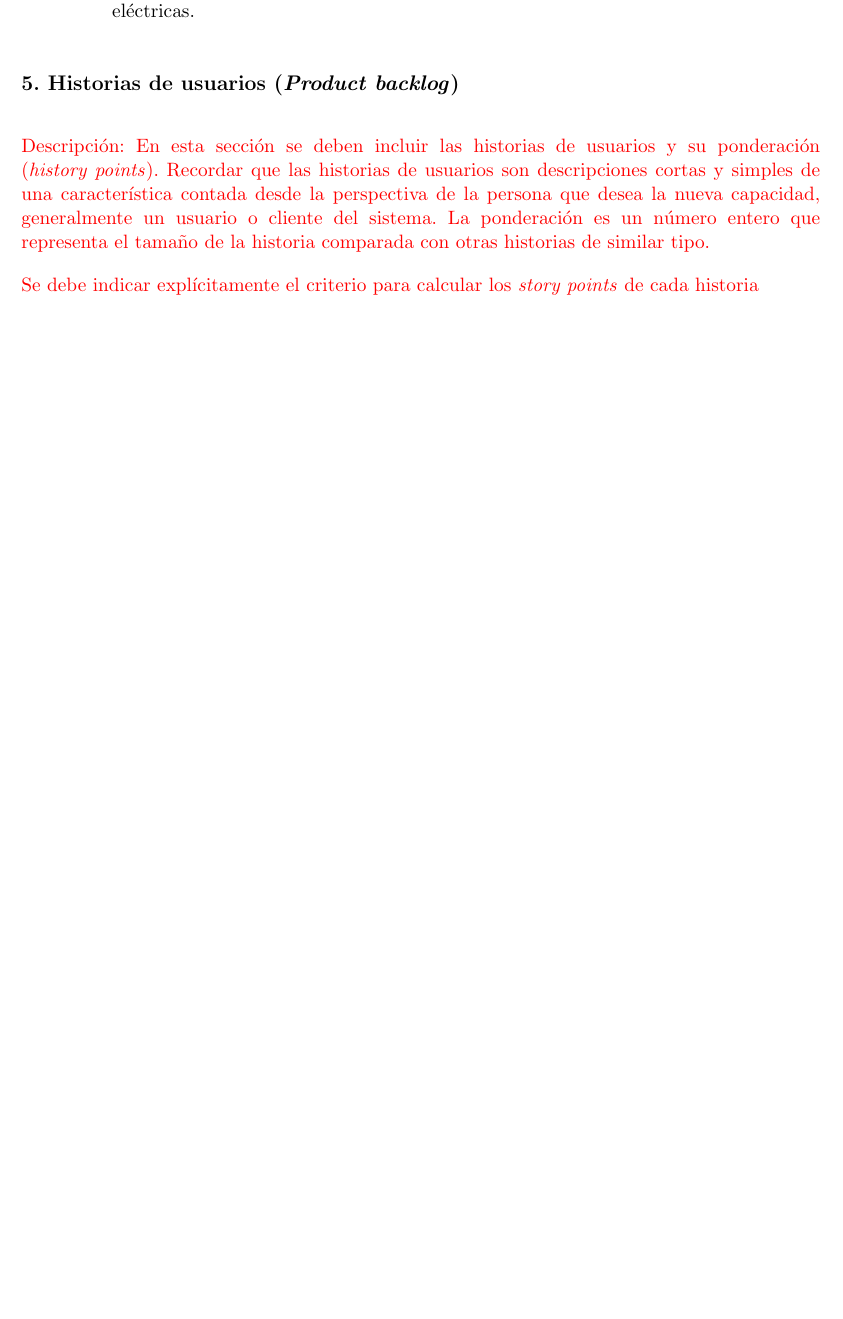
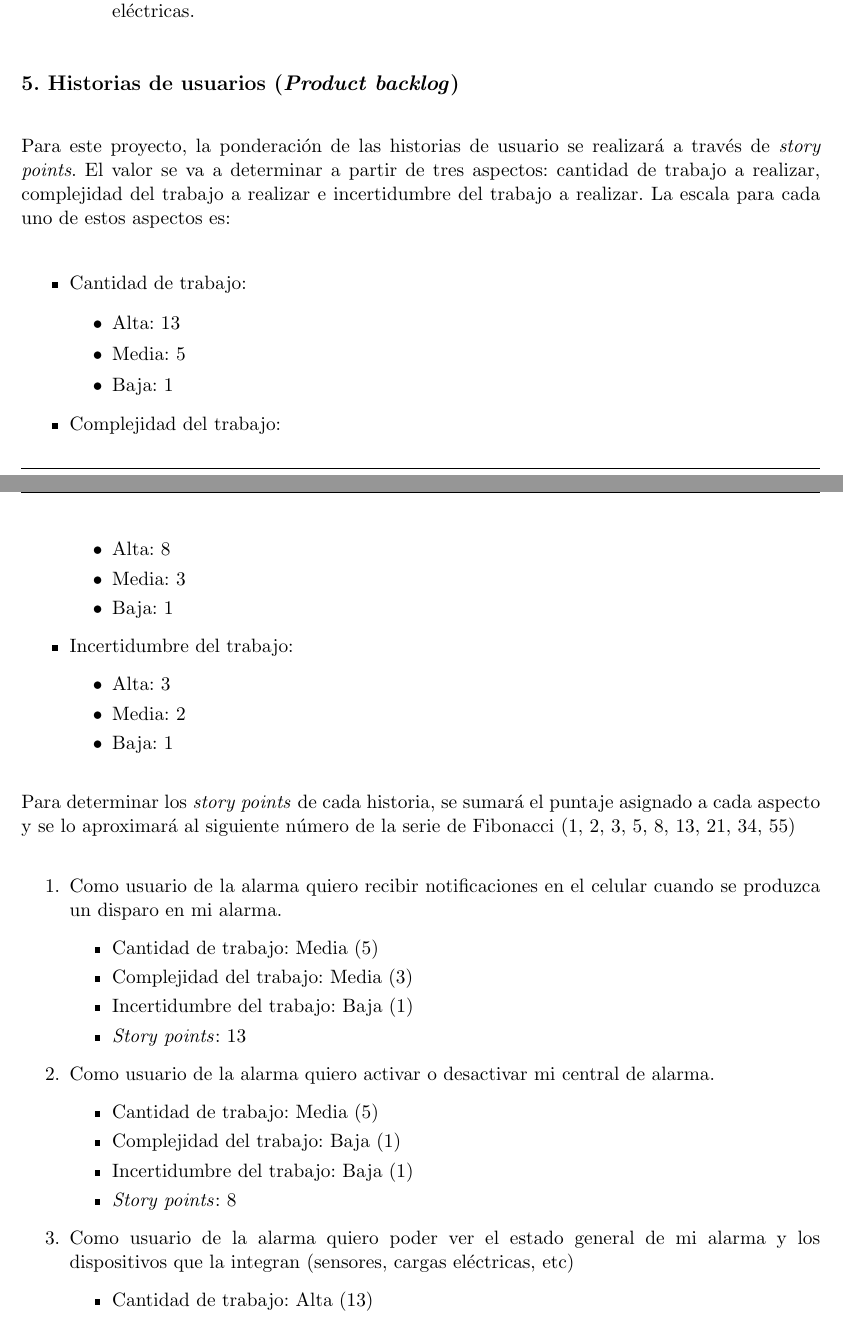
Before and after one commit to mmondani/CEIoT-Planificacion, a LaTeX document (charter.tex): part of page 10 of 19 before the commit and two parts of pages 10 and 11 of 20 after it, the two joined at a grey line, cut so that both start at the same text, the shorter picture padded with empty space. Compiled offline with pdfLaTeX.

Commit message:
Se completa el punto 5

```diff
--- a/charter.tex
+++ b/charter.tex
@@ -335,8 +335,53 @@ Para el desarrollo del presente proyecto se supone que:
 \section{5. Historias de usuarios (\textit{Product backlog})}
 \label{sec:backlog}
 
-\begin{consigna}{red}
-Descripción: En esta sección se deben incluir las historias de usuarios y su ponderación (\textit{history points}). Recordar que las historias de usuarios son descripciones cortas y simples de una característica contada desde la perspectiva de la persona que desea la nueva capacidad, generalmente un usuario o cliente del sistema. La ponderación es un número entero que representa el tamaño de la historia comparada con otras historias de similar tipo.
+%\begin{consigna}{red}
 
-Se debe indicar explícitamente el criterio para calcular los \textit{story points} de cada historia
-\end{consigna}
+Para este proyecto, la ponderación de las historias de usuario se realizará a través de \textit{story points}. El valor se va a determinar a partir de tres aspectos: cantidad de trabajo a realizar, complejidad del trabajo a realizar e incertidumbre del trabajo a realizar. La escala para cada uno de estos aspectos es:
+
+\begin{itemize}
+	\item Cantidad de trabajo:
+	\begin{itemize}
+		\item Alta: 13
+		\item Media: 5
+		\item Baja: 1
+	\end{itemize}
+
+	\item Complejidad del trabajo:
+	\begin{itemize}
+		\item Alta: 8
+		\item Media: 3
+		\item Baja: 1
+	\end{itemize}
+
+	\item Incertidumbre del trabajo:
+	\begin{itemize}
+		\item Alta: 3
+		\item Media: 2
+		\item Baja: 1
+	\end{itemize}
+\end{itemize}
+
+Para determinar los \textit{story points} de cada historia, se sumará el puntaje asignado a cada aspecto y se lo aproximará al siguiente número de la serie de Fibonacci (1, 2, 3, 5, 8, 13, 21, 34, 55)
+
+\begin{enumerate}
+	\item Como usuario de la alarma quiero recibir notificaciones en el celular cuando se produzca un disparo en mi alarma.
+	\begin{itemize}
+		\item Cantidad de trabajo: Media (5)
+		\item Complejidad del trabajo: Media (3)
+		\item Incertidumbre del trabajo: Baja (1)
+		\item \textit{Story points}: 13
+	\end{itemize}
+
+	\item Como usuario de la alarma quiero activar o desactivar mi central de alarma.
+	\begin{itemize}
+		\item Cantidad de trabajo: Media (5)
+		\item Complejidad del trabajo: Baja (1)
+		\item Incertidumbre del trabajo: Baja (1)
+		\item \textit{Story points}: 8
+	\end{itemize}
+
+	\item Como usuario de la alarma quiero poder ver el estado general de mi alarma y los dispositivos que la integran (sensores, cargas eléctricas, etc)
+	\begin{itemize}
+		\item Cantidad de trabajo: Alta (13)
+		\item Complejidad del trabajo: Alta (8)
```
Also changed, not shown: charter.pdf, charter.tex (23 more changed lines).
